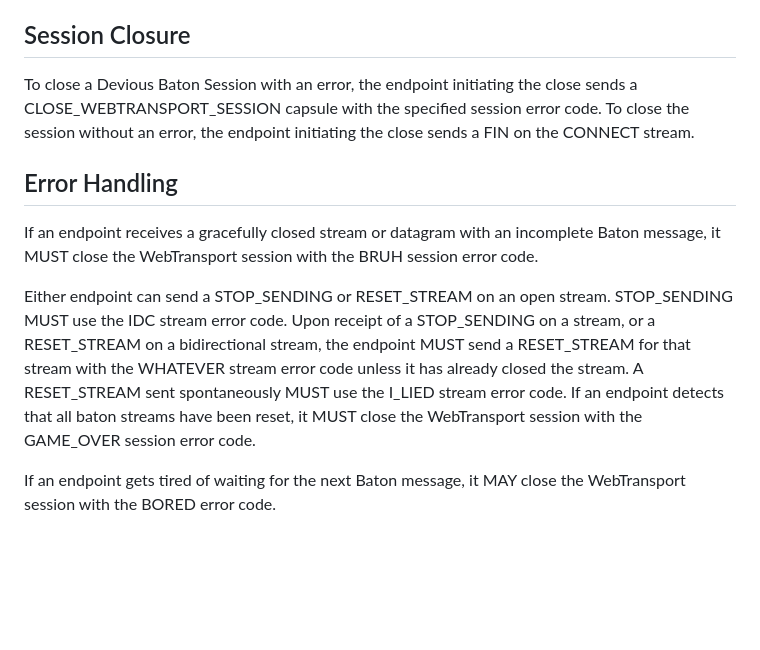
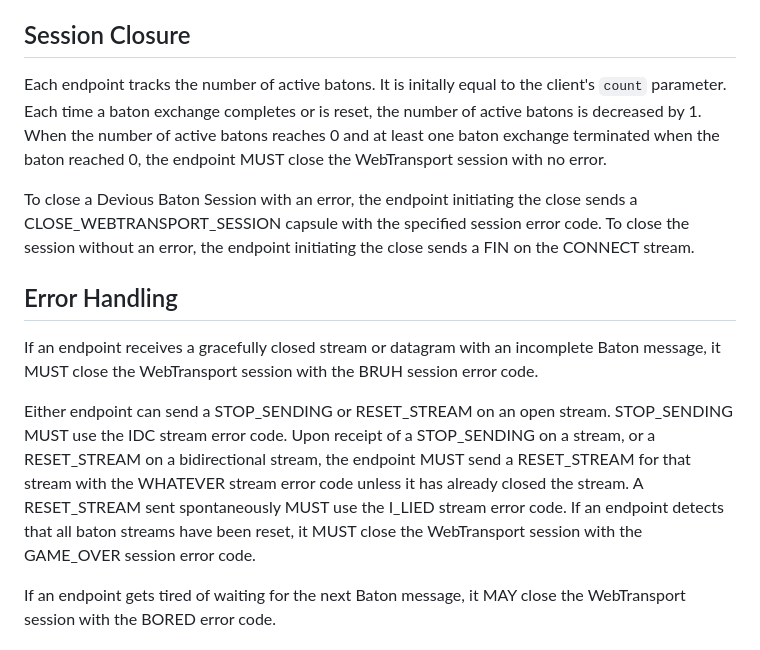
Before and after one commit to afrind/draft-frindell-webtrans-devious-baton, a Markdown page: draft-frindell-webtrans-devious-baton.md, the part around one of its changes. Drawn GitHub-style; blank space fills up the shorter version.

```diff
--- a/draft-frindell-webtrans-devious-baton.md
+++ b/draft-frindell-webtrans-devious-baton.md
@@ -183,6 +193,12 @@ single datagram.
 
 ## Session Closure
 
+Each endpoint tracks the number of active batons.  It is initally equal to the
+client's `count` parameter.  Each time a baton exchange completes or is reset,
+the number of active batons is decreased by 1. When the number of active batons
+reaches 0 and at least one baton exchange terminated when the baton reached 0,
+the endpoint MUST close the WebTransport session with no error.
+
 To close a Devious Baton Session with an error, the endpoint
 initiating the close sends a CLOSE_WEBTRANSPORT_SESSION capsule with
 the specified session error code.  To close the session without an error, the
@@ -195,12 +211,13 @@ incomplete Baton message, it MUST close the WebTransport session with the BRUH
 session error code.
 
 Either endpoint can send a STOP_SENDING or RESET_STREAM on an open stream.
-STOP_SENDING MUST use the IDC stream error code. Upon receipt of a STOP_SENDING on a
-stream, or a RESET_STREAM on a bidirectional stream, the endpoint MUST send a
-RESET_STREAM for that stream with the WHATEVER stream error code unless it has already
-closed the stream.  A RESET_STREAM sent spontaneously MUST use the I_LIED
-stream error code.  If an endpoint detects that all baton streams have been reset, it
-MUST close the WebTransport session with the GAME_OVER session error code.
+STOP_SENDING MUST use the IDC stream error code. Upon receipt of a STOP_SENDING
+on a stream, or a RESET_STREAM on a bidirectional stream, the endpoint MUST send
+a RESET_STREAM for that stream with the WHATEVER stream error code unless it has
+already closed the stream.  A RESET_STREAM sent spontaneously MUST use the
+I_LIED stream error code.  If an endpoint detects that all baton streams have
+been reset, it MUST close the WebTransport session with the GAME_OVER session
+error code.
 
 If an endpoint gets tired of waiting for the next Baton message, it MAY close
 the WebTransport session with the BORED error code.
```
Also changed, not shown: other parts of draft-frindell-webtrans-devious-baton.md (+21 -10 lines).
